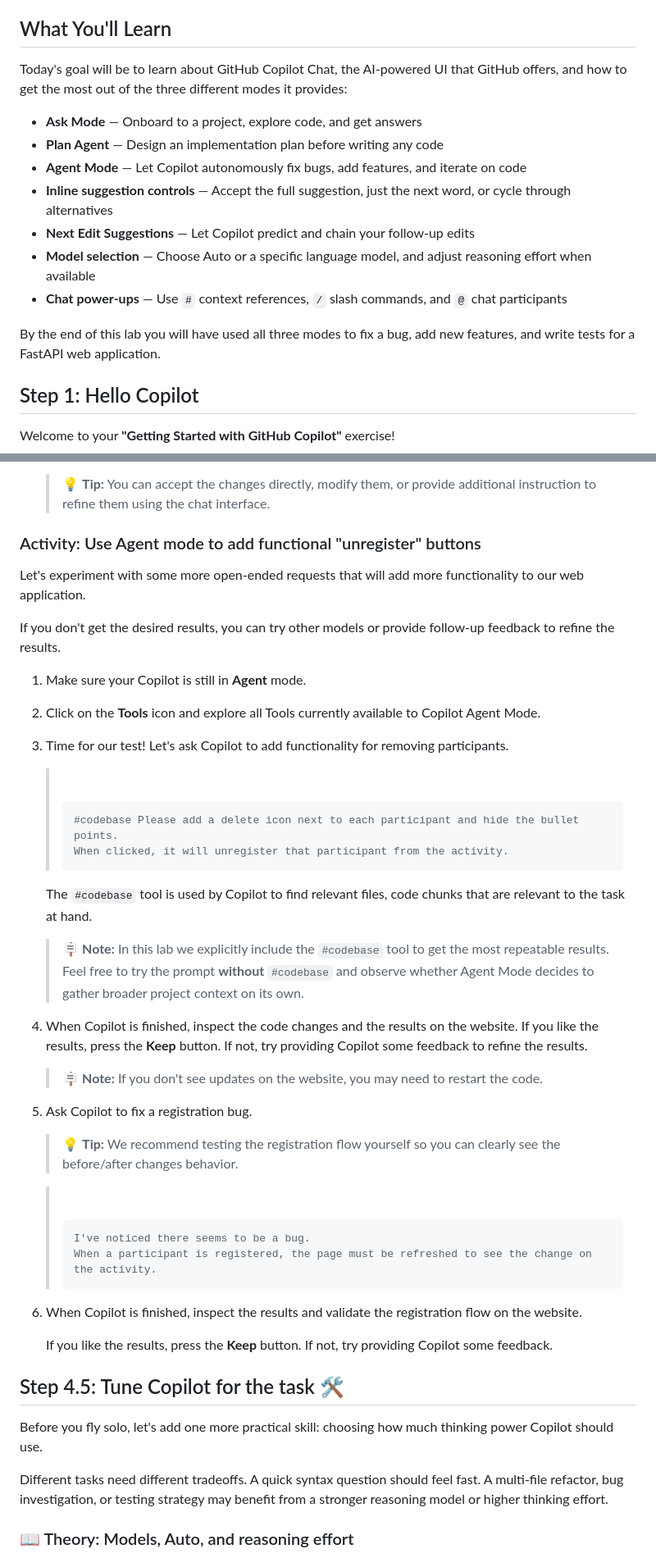
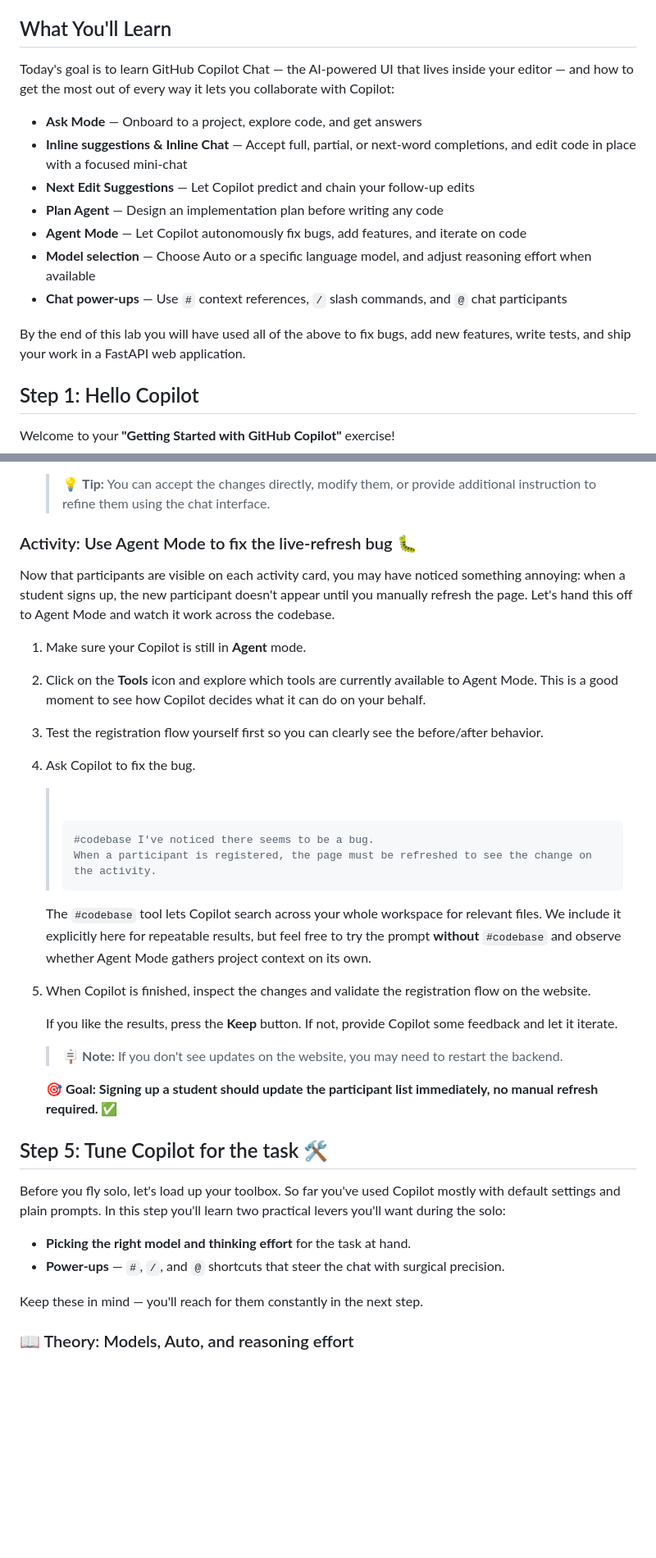
Before and after one commit to Geronimo-Basso/github-copilot-school, a Markdown page: copilot-chat/lab-1-copilot-chat.md, 2 parts joined by grey strips. Shown at 82% size. GitHub-like rendering; badges without logos; blank space fills up the shorter version.

````diff
--- a/copilot-chat/lab-1-copilot-chat.md
+++ b/copilot-chat/lab-1-copilot-chat.md
@@ -4,17 +4,17 @@ Explore **GitHub Copilot Chat** — your AI pair programmer that lives right ins
 
 ## What You'll Learn
 
-Today's goal will be to learn about GitHub Copilot Chat, the AI-powered UI that GitHub offers, and how to get the most out of the three different modes it provides:
+Today's goal is to learn GitHub Copilot Chat — the AI-powered UI that lives inside your editor — and how to get the most out of every way it lets you collaborate with Copilot:
 
 - **Ask Mode** — Onboard to a project, explore code, and get answers
+- **Inline suggestions & Inline Chat** — Accept full, partial, or next-word completions, and edit code in place with a focused mini-chat
+- **Next Edit Suggestions** — Let Copilot predict and chain your follow-up edits
 - **Plan Agent** — Design an implementation plan before writing any code
 - **Agent Mode** — Let Copilot autonomously fix bugs, add features, and iterate on code
-- **Inline suggestion controls** — Accept the full suggestion, just the next word, or cycle through alternatives
-- **Next Edit Suggestions** — Let Copilot predict and chain your follow-up edits
 - **Model selection** — Choose Auto or a specific language model, and adjust reasoning effort when available
 - **Chat power-ups** — Use `#` context references, `/` slash commands, and `@` chat participants
 
-By the end of this lab you will have used all three modes to fix a bug, add new features, and write tests for a FastAPI web application.
+By the end of this lab you will have used all of the above to fix bugs, add new features, write tests, and ship your work in a FastAPI web application.
 
 ## Step 1: Hello Copilot
 
@@ -531,54 +516,43 @@ Let's use Copilot to change the website to display signed up students under each
 
    > 💡 **Tip:** You can accept the changes directly, modify them, or provide additional instruction to refine them using the chat interface.
 
-### Activity: Use Agent mode to add functional "unregister" buttons
+### Activity: Use Agent Mode to fix the live-refresh bug 🐛
 
-Let's experiment with some more open-ended requests that will add more functionality to our web application.
-
-If you don't get the desired results, you can try other models or provide follow-up feedback to refine the results.
+Now that participants are visible on each activity card, you may have noticed something annoying: when a student signs up, the new participant doesn't appear until you manually refresh the page. Let's hand this off to Agent Mode and watch it work across the codebase.
 
 1. Make sure your Copilot is still in **Agent** mode.
 
-1. Click on the **Tools** icon and explore all Tools currently available to Copilot Agent Mode.
+1. Click on the **Tools** icon and explore which tools are currently available to Agent Mode. This is a good moment to see how Copilot decides what it can do on your behalf.
 
-1. Time for our test! Let's ask Copilot to add functionality for removing participants.
+1. Test the registration flow yourself first so you can clearly see the before/after behavior.
+
+1. Ask Copilot to fix the bug.
 
    > ![Static Badge](https://img.shields.io/badge/-Prompt-text?style=social&logo=github%20copilot)
    >
    > ```prompt
-   > #codebase Please add a delete icon next to each participant and hide the bullet points.
-   > When clicked, it will unregister that participant from the activity.
-   > ```
-
-   The `#codebase` tool is used by Copilot to find relevant files, code chunks that are relevant to the task at hand.
-
-   > 🪧 **Note:** In this lab we explicitly include the `#codebase` tool to get the most repeatable results.
-   > Feel free to try the prompt **without** `#codebase` and observe whether Agent Mode decides to gather broader project context on its own.
-
-1. When Copilot is finished, inspect the code changes and the results on the website. If you like the results, press the **Keep** button. If not, try providing Copilot some feedback to refine the results.
-
-   > 🪧 **Note:** If you don't see updates on the website, you may need to restart the code.
-
-1. Ask Copilot to fix a registration bug.
-
-   > 💡 **Tip:** We recommend testing the registration flow yourself so you can clearly see the before/after changes behavior.
-
-   > ![Static Badge](https://img.shields.io/badge/-Prompt-text?style=social&logo=github%20copilot)
-   >
-   > ```prompt
-   > I've noticed there seems to be a bug.
+   > #codebase I've noticed there seems to be a bug.
    > When a participant is registered, the page must be refreshed to see the change on the activity.
    > ```
 
-1. When Copilot is finished, inspect the results and validate the registration flow on the website.
+   The `#codebase` tool lets Copilot search across your whole workspace for relevant files. We include it explicitly here for repeatable results, but feel free to try the prompt **without** `#codebase` and observe whether Agent Mode gathers project context on its own.
 
-   If you like the results, press the **Keep** button. If not, try providing Copilot some feedback.
+1. When Copilot is finished, inspect the changes and validate the registration flow on the website.
 
-## Step 4.5: Tune Copilot for the task 🛠️
+   If you like the results, press the **Keep** button. If not, provide Copilot some feedback and let it iterate.
 
-Before you fly solo, let's add one more practical skill: choosing how much thinking power Copilot should use.
+   > 🪧 **Note:** If you don't see updates on the website, you may need to restart the backend.
 
-Different tasks need different tradeoffs. A quick syntax question should feel fast. A multi-file refactor, bug investigation, or testing strategy may benefit from a stronger reasoning model or higher thinking effort.
+   **🎯 Goal: Signing up a student should update the participant list immediately, no manual refresh required. ✅**
+
+## Step 5: Tune Copilot for the task 🛠️
+
+Before you fly solo, let's load up your toolbox. So far you've used Copilot mostly with default settings and plain prompts. In this step you'll learn two practical levers you'll want during the solo:
+
+- **Picking the right model and thinking effort** for the task at hand.
+- **Power-ups** — `#`, `/`, and `@` shortcuts that steer the chat with surgical precision.
+
+Keep these in mind — you'll reach for them constantly in the next step.
 
 ### 📖 Theory: Models, Auto, and reasoning effort
 
````
Also changed, not shown: other parts of copilot-chat/lab-1-copilot-chat.md (+62 -23 lines).
